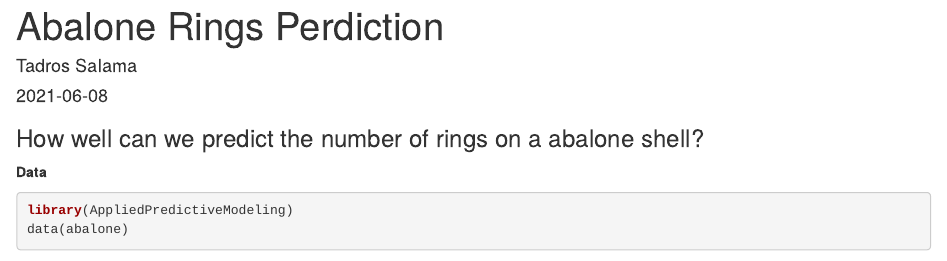
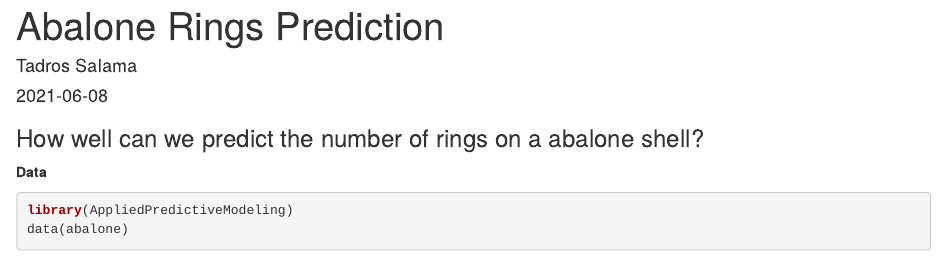
Before and after one commit to tadrossalama/Portfolio, an R Markdown document (abaloneRings_Prediction.Rmd): the page in a window 1100 px wide, from its top. Rendered offline with R 4.5, knitr and Pandoc, with nearby package versions; drawn as R Markdown's standard HTML page in place of the format the file asks for; some code elsewhere in the file could not run offline.

Commit message:
Update abaloneRings_Prediction.Rmd

```diff
--- a/abaloneRings_Prediction.Rmd
+++ b/abaloneRings_Prediction.Rmd
@@ -1,5 +1,5 @@
 ---
-title: "Abalone Rings Perdiction"
+title: "Abalone Rings Prediction"
 date: "`r Sys.Date()`"
 author: Tadros Salama
 output:
```
